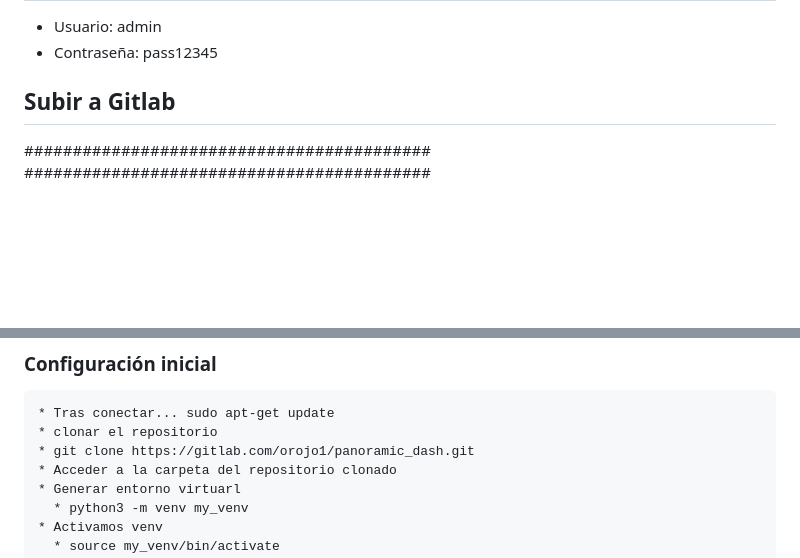
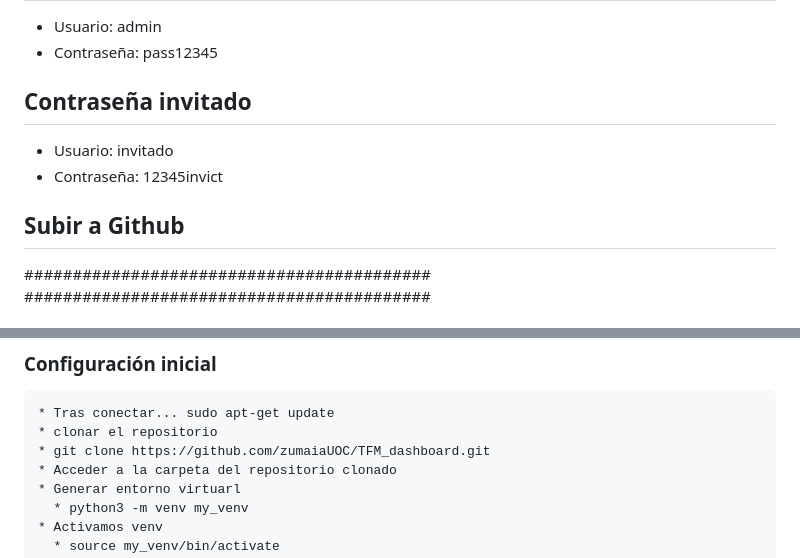
Before and after one commit to zumaiaUOC/TFM_dashboard, a Markdown page: readme.MD, 2 parts joined by grey strips. Drawn GitHub-style; blank space fills up the shorter version.

Commit message:
actualizacion

```diff
--- a/readme.MD
+++ b/readme.MD
@@ -11,7 +11,13 @@
 * Usuario: admin
 * Contraseña: pass12345
 
-## Subir a Gitlab
+## Contraseña invitado
+
+  * Usuario: invitado
+  * Contraseña: 12345invict
+
+
+## Subir a Github
 
 ##########################################
 ##########################################
@@ -61,7 +67,7 @@
 
     * Tras conectar... sudo apt-get update
     * clonar el repositorio
-    * git clone https://gitlab.com/orojo1/panoramic_dash.git
+    * git clone https://github.com/zumaiaUOC/TFM_dashboard.git
     * Acceder a la carpeta del repositorio clonado
     * Generar entorno virtuarl
       * python3 -m venv my_venv
```
